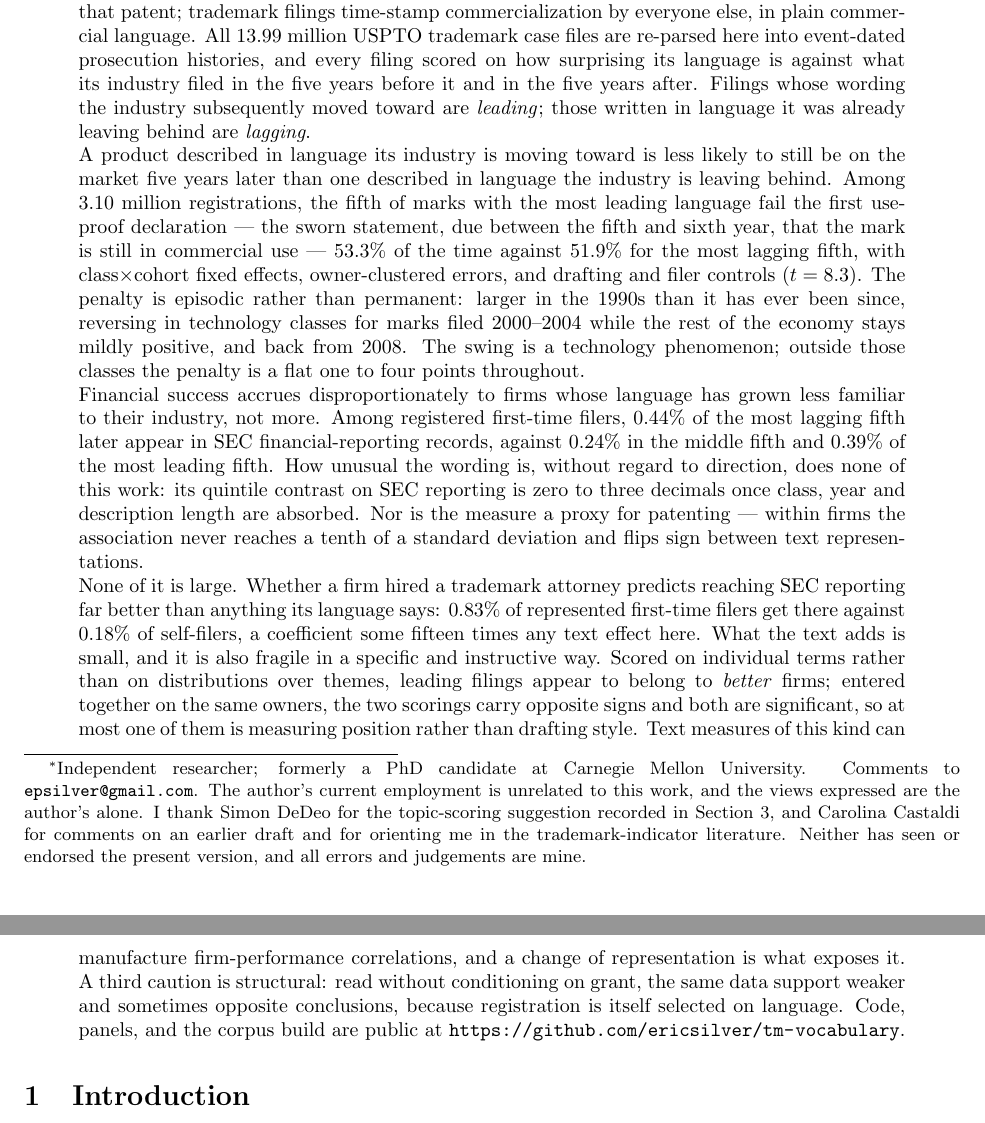
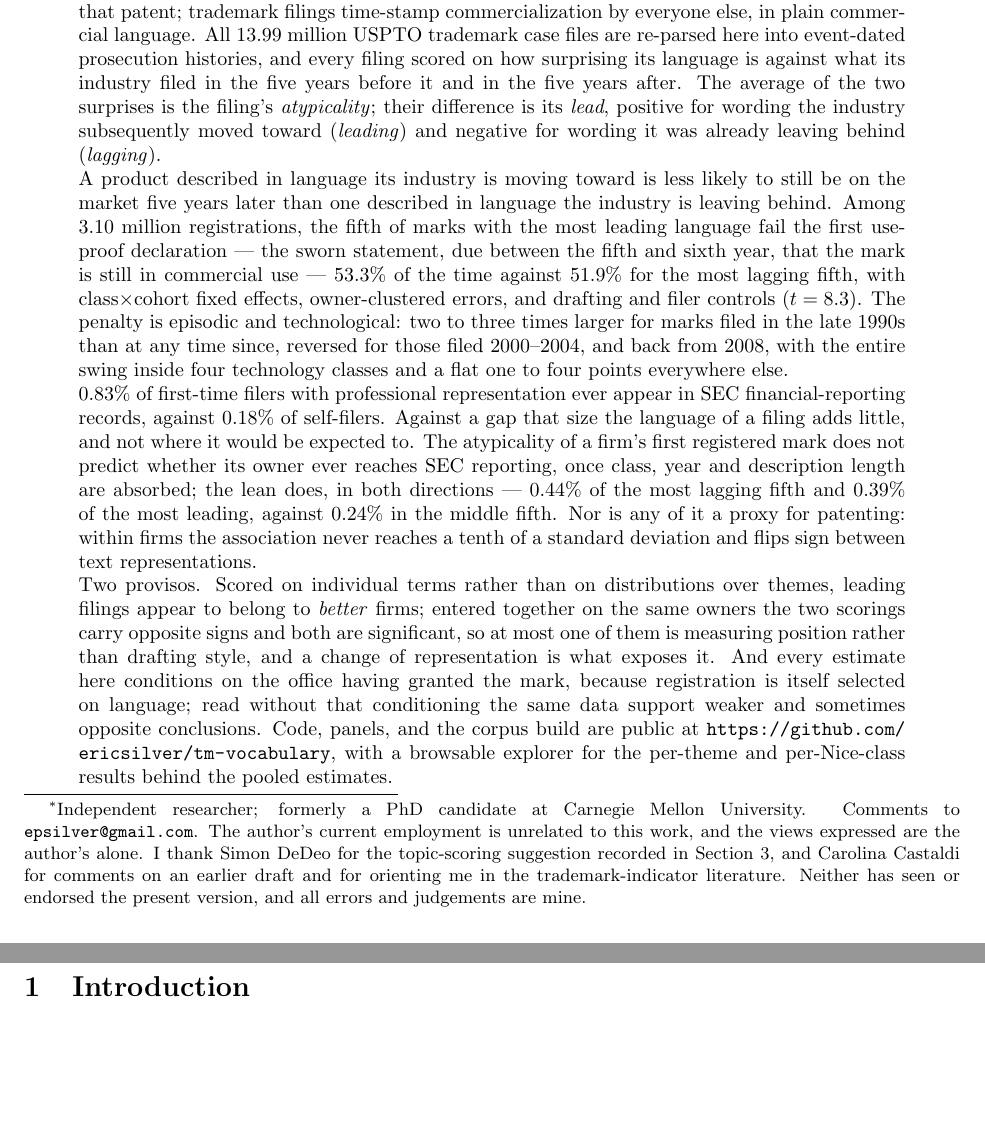
Before and after one commit to ericsilver/novelty, a LaTeX paper (paper/ssrn_diffusion_paper.tex): two parts of pages 1 and 2 of 39, joined at a grey line, cut so that both start at the same text, the shorter picture padded with empty space. Compiled offline with pdfLaTeX.

Commit message:
Abstract: one-sentence episodic clause, atypicality named, counsel first
Four changes.

The episodic paragraph collapses from four clauses to one sentence: episodic
and technological, two to three times larger for marks filed in the late 1990s
than since, reversed for 2000-2004, back from 2008, the whole swing inside four
technology classes and flat elsewhere.

Atypicality and lead are now named and defined in the opening paragraph, so the
firm-level paragraph can use the terms the paper uses instead of paraphrasing
them as 'how unusual the wording is'.

The counsel gap leads the firm-level paragraph rather than trailing it, so the
magnitudes are apparent in the order they are read: 0.83% against 0.18% first,
then the much smaller thing the text adds. 'None of it is large' and 'whether a
firm hired a trademark attorney' are gone.

The cautions become a labelled two-proviso paragraph -- terms against themes,
and conditioning on grant -- closing with the code and the browsable per-theme
and per-Nice-class explorer.

Two things I did not write as suggested, because the data do not support them.
The outcome is ever appearing in SEC financial-reporting records, not listing
on an exchange: half the matched owners file financials without a ticker, and
the two behave the same way. And there is no time window on it, so 'within X
years' has no value to fill; the measure is ever-observed over the panel.

Co-Authored-By: Claude Opus 5 <noreply@anthropic.com>

```diff
--- a/paper/ssrn_diffusion_paper.tex
+++ b/paper/ssrn_diffusion_paper.tex
@@ -31,9 +31,10 @@ commercialization by everyone else, in plain commercial language. All 13.99
 million USPTO trademark case files are re-parsed here into event-dated
 prosecution histories, and every filing scored on how surprising its language
 is against what its industry filed in the five years before it and in the five
-years after. Filings whose wording the industry subsequently moved toward are
-\emph{leading}; those written in language it was already leaving behind are
-\emph{lagging}.
+years after. The average of the two surprises is the filing's
+\emph{atypicality}; their difference is its \emph{lead}, positive for wording
+the industry subsequently moved toward (\emph{leading}) and negative for
+wording it was already leaving behind (\emph{lagging}).
 
 \noindent A product described in language its industry is moving toward is
 less likely to still be on the market five years later than one described in
@@ -43,38 +44,33 @@ declaration --- the sworn statement, due between the fifth and sixth year,
 that the mark is still in commercial use --- 53.3\% of the time against
 51.9\% for the most lagging fifth, with class$\times$cohort fixed effects,
 owner-clustered errors, and drafting and filer controls ($t = 8.3$). The
-penalty is episodic rather than permanent: larger in the 1990s than it has
-ever been since, reversing in technology classes for marks filed 2000--2004
-while the rest of the economy stays mildly positive, and back from 2008. The
-swing is a technology phenomenon; outside those classes the penalty is a flat
-one to four points throughout.
-
-\noindent Financial success accrues disproportionately to firms whose
-language has grown less familiar to their industry, not more. Among
-registered first-time filers, 0.44\% of the most lagging fifth later appear
-in SEC financial-reporting records, against 0.24\% in the middle fifth and
-0.39\% of the most leading fifth. How unusual the wording is, without regard
-to direction, does none of this work: its quintile contrast on SEC reporting
-is zero to three decimals once class, year and description length are
-absorbed. Nor is the measure a proxy for patenting --- within firms the
+penalty is episodic and technological: two to three times larger for marks
+filed in the late 1990s than at any time since, reversed for those filed
+2000--2004, and back from 2008, with the entire swing inside four technology
+classes and a flat one to four points everywhere else.
+
+\noindent 0.83\% of first-time filers with professional representation ever
+appear in SEC financial-reporting records, against 0.18\% of self-filers.
+Against a gap that size the language of a filing adds little, and not where it
+would be expected to. The atypicality of a firm's first registered mark does
+not predict whether its owner ever reaches SEC reporting, once class, year and
+description length are absorbed; the lean does, in both directions --- 0.44\%
+of the most lagging fifth and 0.39\% of the most leading, against 0.24\% in
+the middle fifth. Nor is any of it a proxy for patenting: within firms the
 association never reaches a tenth of a standard deviation and flips sign
 between text representations.
 
-\noindent None of it is large. Whether a firm hired a trademark attorney
-predicts reaching SEC reporting far better than anything its language says:
-0.83\% of represented first-time filers get there against 0.18\% of
-self-filers, a coefficient some fifteen times any text effect here. What the
-text adds is small, and it is also fragile in a specific and instructive way.
-Scored on individual terms rather than on distributions over themes, leading
-filings appear to belong to \emph{better} firms; entered together on the same
-owners, the two scorings carry opposite signs and both are significant, so at
-most one of them is measuring position rather than drafting style. Text
-measures of this kind can manufacture firm-performance correlations, and a
-change of representation is what exposes it. A third caution is structural:
-read without conditioning on grant, the same data support weaker and sometimes
-opposite conclusions, because registration is itself selected on language.
+\noindent Two provisos. Scored on individual terms rather than on
+distributions over themes, leading filings appear to belong to \emph{better}
+firms; entered together on the same owners the two scorings carry opposite
+signs and both are significant, so at most one of them is measuring position
+rather than drafting style, and a change of representation is what exposes it.
+And every estimate here conditions on the office having granted the mark,
+because registration is itself selected on language; read without that
+conditioning the same data support weaker and sometimes opposite conclusions.
 Code, panels, and the corpus build are public at
-\url{https://github.com/ericsilver/tm-vocabulary}.
+\url{https://github.com/ericsilver/tm-vocabulary}, with a browsable explorer
+for the per-theme and per-Nice-class results behind the pooled estimates.
 \end{abstract}
 
 \section{Introduction}
```
Also changed, not shown: paper/ssrn_diffusion_paper.pdf.
